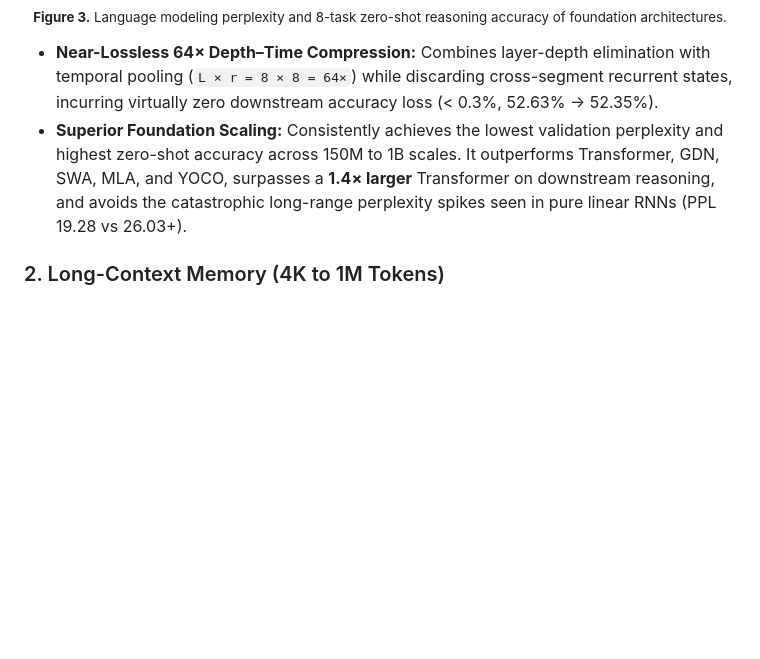
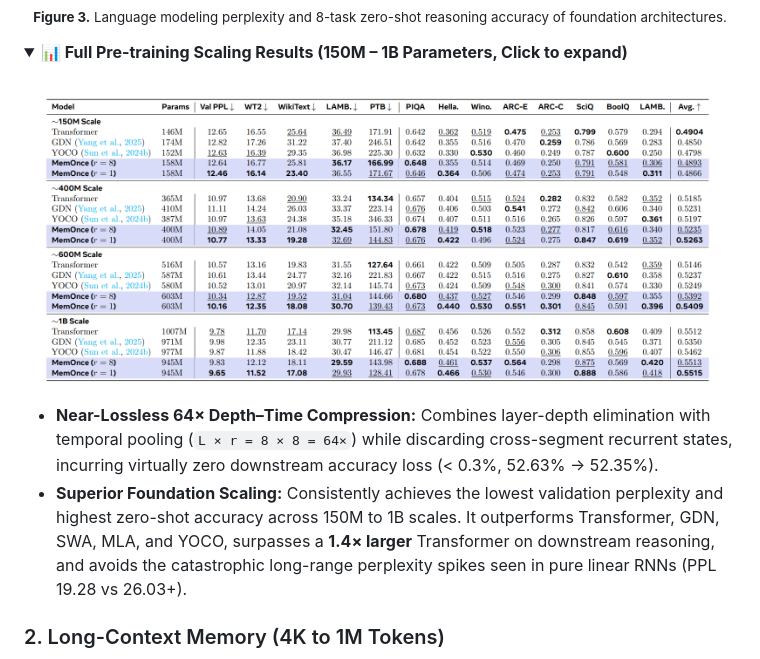
Before and after one commit to Clare-Nie/MemOnce, a Markdown page: readme.md, the part around the change. GitHub-like rendering; pictures changed too: docs/assets/scaling_table.png (added); folded sections open; blank space fills up the shorter version.

```diff
--- a/readme.md
+++ b/readme.md
@@ -81,8 +81,17 @@ MemOnce unifies two coupled designs:
   <sub><b>Figure 3.</b> Language modeling perplexity and 8-task zero-shot reasoning accuracy of foundation architectures.</sub>
 </p>
 
+<details>
+<summary><b>📊 Full Pre-training Scaling Results (150M – 1B Parameters, Click to expand)</b></summary>
+<br>
+<p align="center">
+  <img src="docs/assets/scaling_table.png" width="95%" alt="Pre-training scaling comparison from 150M to 1B parameters"/>
+</p>
+</details>
+
 - **Near-Lossless 64× Depth–Time Compression:** Combines layer-depth elimination with temporal pooling (`L × r = 8 × 8 = 64×`) while discarding cross-segment recurrent states, incurring virtually zero downstream accuracy loss (< 0.3%, 52.63% → 52.35%).
 - **Superior Foundation Scaling:** Consistently achieves the lowest validation perplexity and highest zero-shot accuracy across 150M to 1B scales. It outperforms Transformer, GDN, SWA, MLA, and YOCO, surpasses a **1.4× larger** Transformer on downstream reasoning, and avoids the catastrophic long-range perplexity spikes seen in pure linear RNNs (PPL 19.28 vs 26.03+).
+
 
 ### 2. Long-Context Memory (4K to 1M Tokens)
 
```
Also changed, not shown: 1 other file.
